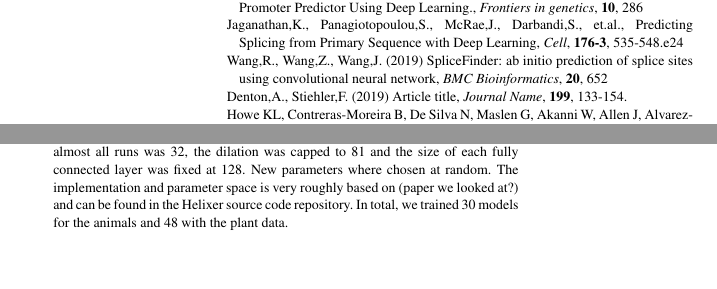
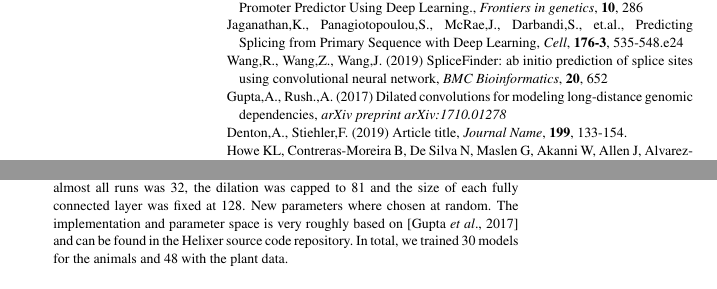
Before and after one commit to weberlab-hhu/helixer_scratch, a LaTeX paper (paper/main.tex): two parts of the columns of page 4 of 5, joined at a grey line, cut so that both start at the same text, the shorter picture padded with empty space. Compiled offline with pdfLaTeX.

Commit message:
citation

```diff
--- a/paper/main.tex
+++ b/paper/main.tex
@@ -186,6 +186,9 @@ Jaganathan,K., Panagiotopoulou,S., McRae,J., Darbandi,S., et.al., Predicting Spl
 \bibitem[Wang {\it et~al}., 2019]{SpliceFinder}
 Wang,R., Wang,Z., Wang,J. (2019) SpliceFinder: ab initio prediction of splice sites using convolutional neural network, {\it BMC Bioinformatics}, {\bf 20}, 652
 
+\bibitem[Gupta {\it et~al}., 2017]{dCNNGupta}
+Gupta,A., Rush.,A. (2017) Dilated convolutions for modeling long-distance genomic dependencies, {\it arXiv preprint arXiv:1710.01278}
+
 \bibitem[Denton {\it et~al}., 2019]{Denton19}
 Denton,A., Stiehler,F. (2019) Article title, {\it Journal Name}, {\bf 199}, 133-154.
 
@@ -215,7 +218,7 @@ Dropout Used on FC and Final Conv Layer Output & \{0.0, 0.01, 0.1, 0.2, 0.3\}\\
 Learning Rate & \{1e-3, 1e-4\}\\
 
 \botrule
-\end{tabular}}{Above are all parameters used during neural architecture search for the dilated CNN baseline. The same overall space was used for plant and animal data. We did, however, run multiple distinct searches that sometimes only operated over a subset of the given parameters. This was done as those seemed to be the most promising. We for example restricted the search space of the number of LSTM layers to the highest 3 values in later runs. Decisions were guided by the Genic F1 on the validation set of exactly the same data we trained our final LSTM models with. Runs with a Genic F1 below 0.5 after 10 epochs were stopped and the overall maximum epoch was 15. The performances seemed to be leveling off well before that. The batch size used for almost all runs was 32, the dilation was capped to 81 and the size of each fully connected layer was fixed at 128. New parameters where chosen at random. The implementation and parameter space is very roughly based on (paper we looked at?) and can be found in the Helixer source code repository. In total, we trained 30 models for the animals and 48 with the plant data.}
+\end{tabular}}{Above are all parameters used during neural architecture search for the dilated CNN baseline. The same overall space was used for plant and animal data. We did, however, run multiple distinct searches that sometimes only operated over a subset of the given parameters. This was done as those seemed to be the most promising. We for example restricted the search space of the number of LSTM layers to the highest 3 values in later runs. Decisions were guided by the Genic F1 on the validation set of exactly the same data we trained our final LSTM models with. Runs with a Genic F1 below 0.5 after 10 epochs were stopped and the overall maximum epoch was 15. The performances seemed to be leveling off well before that. The batch size used for almost all runs was 32, the dilation was capped to 81 and the size of each fully connected layer was fixed at 128. New parameters where chosen at random. The implementation and parameter space is very roughly based on [\citealp{dCNNGupta}] and can be found in the Helixer source code repository. In total, we trained 30 models for the animals and 48 with the plant data.}
 \end{table}
 
 \begin{table}[!t]
```
